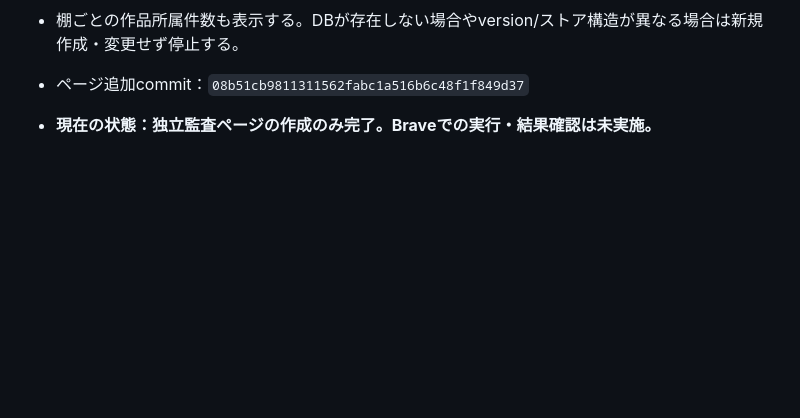
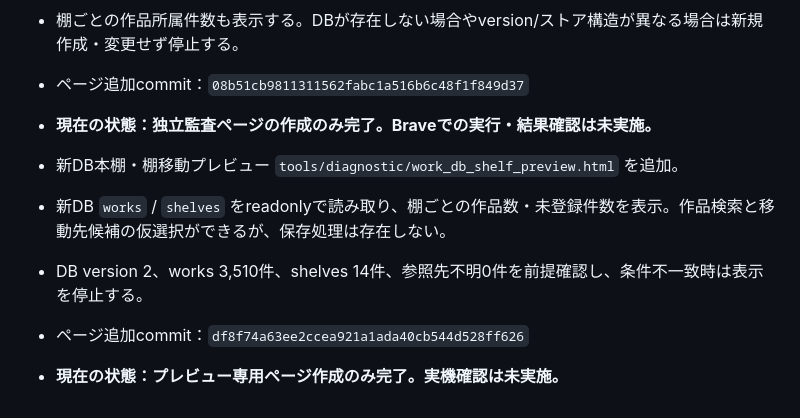
Before and after one commit to tomotaday/tomotayomu, a Markdown page: docs/data-migration-log.md, the part around the change. Drawn GitHub-style; blank space fills up the shorter version.

Commit message:
Record new DB shelf preview page

```diff
--- a/docs/data-migration-log.md
+++ b/docs/data-migration-log.md
@@ -281,3 +281,10 @@
 - 棚ごとの作品所属件数も表示する。DBが存在しない場合やversion/ストア構造が異なる場合は新規作成・変更せず停止する。
 - ページ追加commit：`08b51cb9811311562fabc1a516b6c48f1f849d37`
 - **現在の状態：独立監査ページの作成のみ完了。Braveでの実行・結果確認は未実施。**
+
+
+- 新DB本棚・棚移動プレビュー `tools/diagnostic/work_db_shelf_preview.html` を追加。
+- 新DB `works` / `shelves` をreadonlyで読み取り、棚ごとの作品数・未登録件数を表示。作品検索と移動先候補の仮選択ができるが、保存処理は存在しない。
+- DB version 2、works 3,510件、shelves 14件、参照先不明0件を前提確認し、条件不一致時は表示を停止する。
+- ページ追加commit：`df8f74a63ee2ccea921a1ada40cb544d528ff626`
+- **現在の状態：プレビュー専用ページ作成のみ完了。実機確認は未実施。**
```
